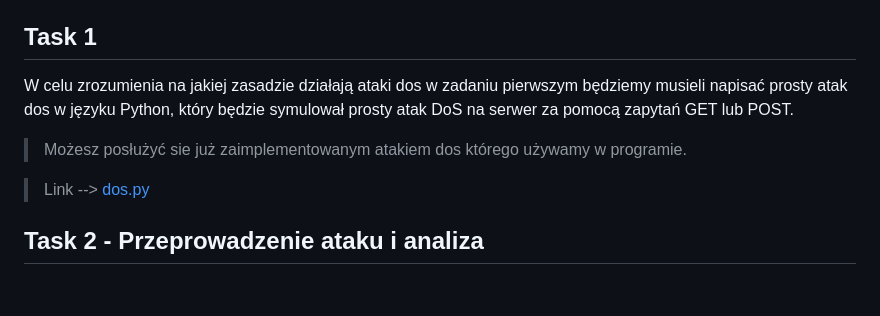
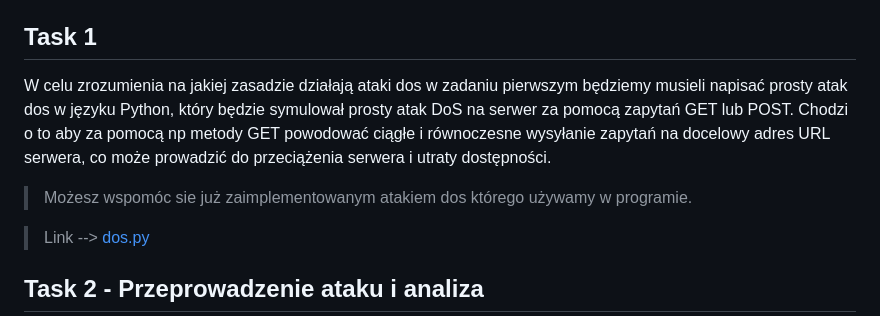
Before and after one commit to Nemezjusz/DDoS, a Markdown page: README.md, the part around the change. GitHub-like rendering; blank space fills up the shorter version.

```diff
--- a/README.md
+++ b/README.md
@@ -33,8 +33,8 @@ flask –app server1 run --host=0.0.0.0
 Po wpisaniu ostaniej komendy utowożymy serwer dostępny w naszej lokalnej sieci. Znajduje się on pod adresem: `http://<ip_virtualnej_maszyny>:5000`
 
 ## Task 1
-W celu zrozumienia na jakiej zasadzie działają ataki dos w zadaniu pierwszym będziemy musieli napisać prosty atak dos w języku Python, który będzie symulował prosty atak DoS na serwer za pomocą zapytań GET lub POST.
->Możesz posłużyć sie już zaimplementowanym atakiem dos którego używamy w programie.
+W celu zrozumienia na jakiej zasadzie działają ataki dos w zadaniu pierwszym będziemy musieli napisać prosty atak dos w języku Python, który będzie symulował prosty atak DoS na serwer za pomocą zapytań GET lub POST. Chodzi o to aby za pomocą np metody GET powodować ciągłe i równoczesne wysyłanie zapytań na docelowy adres URL serwera, co może prowadzić do przeciążenia serwera i utraty dostępności.
+>Możesz wspomóc sie już zaimplementowanym atakiem dos którego używamy w programie.
 
 >Link --> [dos.py](https://github.com/Nemezjusz/DDoS/blob/main/dos.py)
 
```
